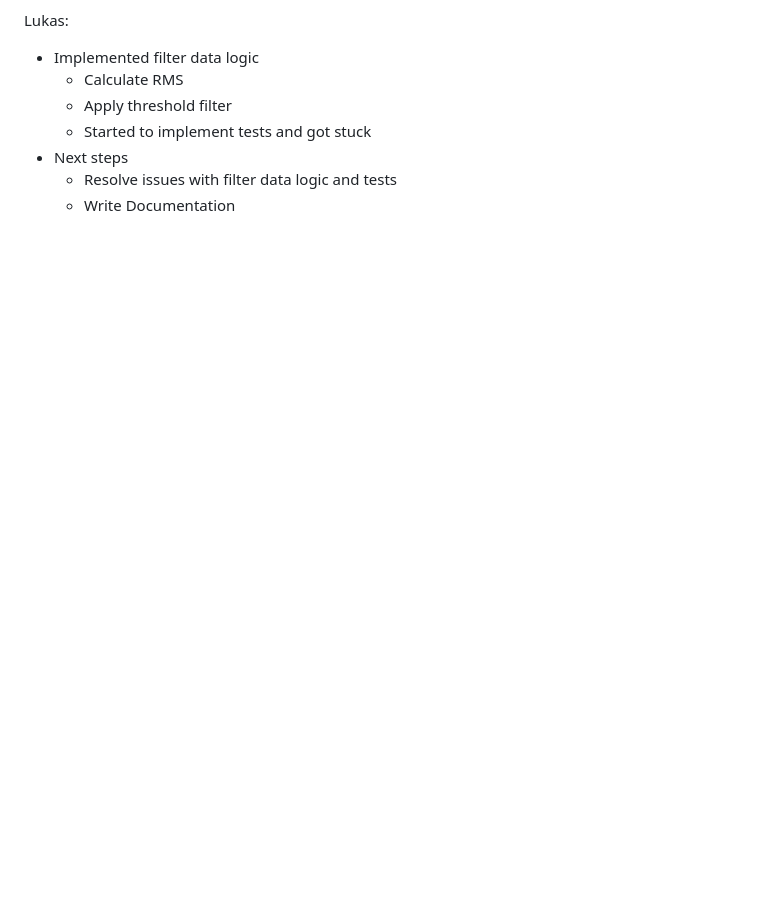
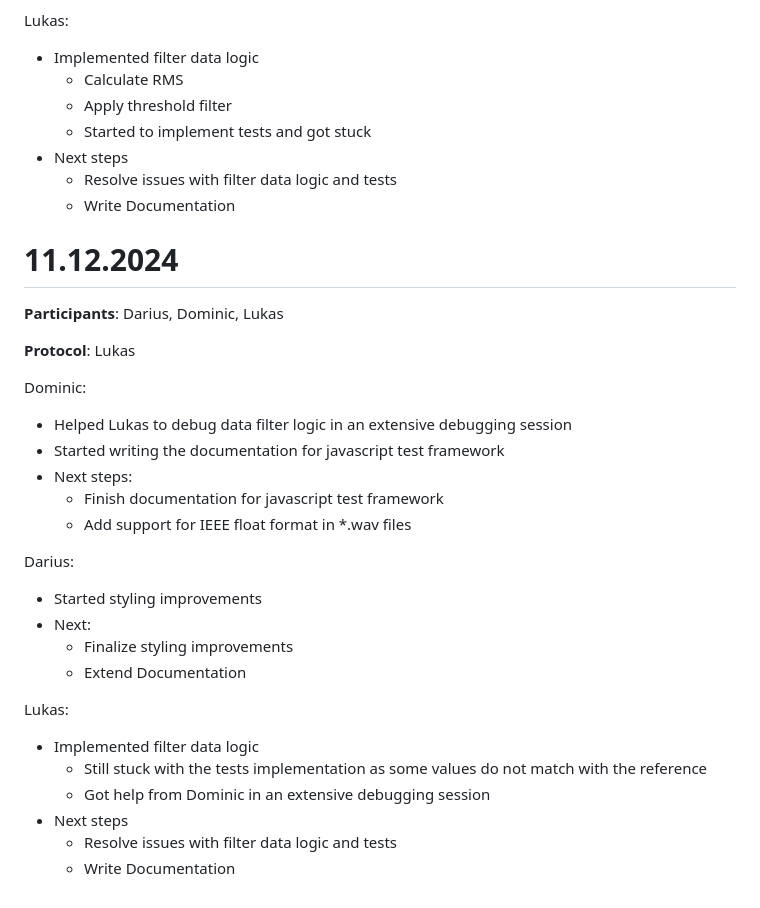
Before and after one commit to decibel-threshold-event-displayer/decibel-threshold-event-displayer, a Markdown page: doc/scrum/daily_journals.md, the part around the change. GitHub-like rendering; blank space fills up the shorter version.

Commit message:
docs: daily scrum 11.12.2024 [no-ticket]

```diff
--- a/doc/scrum/daily_journals.md
+++ b/doc/scrum/daily_journals.md
@@ -232,3 +232,31 @@ Lukas:
 - Next steps
   - Resolve issues with filter data logic and tests
   - Write Documentation
+
+
+# 11.12.2024
+
+**Participants**: Darius, Dominic, Lukas
+
+**Protocol**: Lukas
+
+Dominic:
+- Helped Lukas to debug data filter logic in an extensive debugging session
+- Started writing the documentation for javascript test framework
+- Next steps:
+  - Finish documentation for javascript test framework
+  - Add support for IEEE float format in *.wav files
+
+Darius:
+- Started styling improvements
+- Next:
+  - Finalize styling improvements
+  - Extend Documentation
+
+Lukas:
+- Implemented filter data logic
+  - Still stuck with the tests implementation as some values do not match with the reference
+  - Got help from Dominic in an extensive debugging session
+- Next steps
+  - Resolve issues with filter data logic and tests
+  - Write Documentation
```
